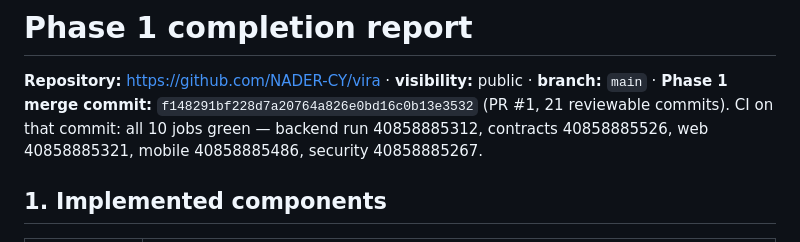
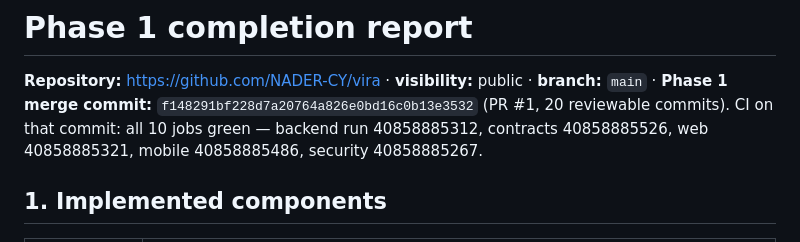
Before and after one commit to NADER-CY/vira, a Markdown page: docs/progress/P1.md, the part around the change. Rendered like a GitHub page.

Commit message:
docs: correct commit count
Co-Authored-By: Claude Opus 5.5 <noreply@anthropic.com>
Claude-Session: https://claude.ai/code/session_01M3E1kURe3dvgGQ8LW3TtQe

```diff
--- a/docs/progress/P1.md
+++ b/docs/progress/P1.md
@@ -43,7 +43,7 @@ See the completion report at the end of this file once Phase 1 closes.
 # Phase 1 completion report
 
 **Repository:** https://github.com/NADER-CY/vira · **visibility:** public · **branch:** `main` · **Phase 1 merge commit:**
-`f148291bf228d7a20764a826e0bd16c0b13e3532` (PR #1, 21 reviewable commits). CI on that commit: all 10 jobs green —
+`f148291bf228d7a20764a826e0bd16c0b13e3532` (PR #1, 20 reviewable commits). CI on that commit: all 10 jobs green —
 backend run 40858885312, contracts 40858885526, web 40858885321, mobile 40858885486, security 40858885267.
 
 ## 1. Implemented components
```
